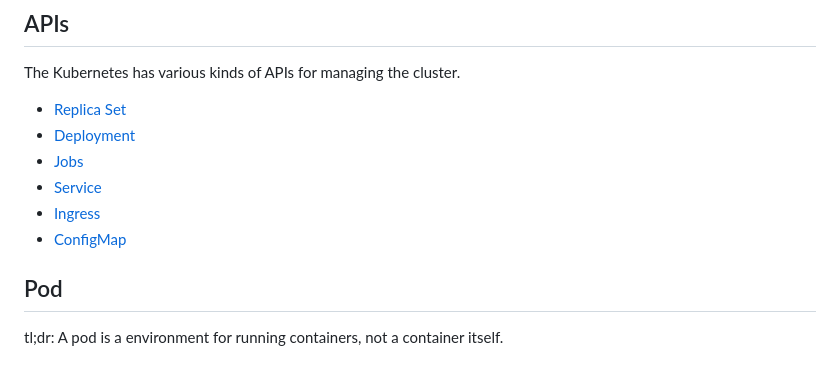
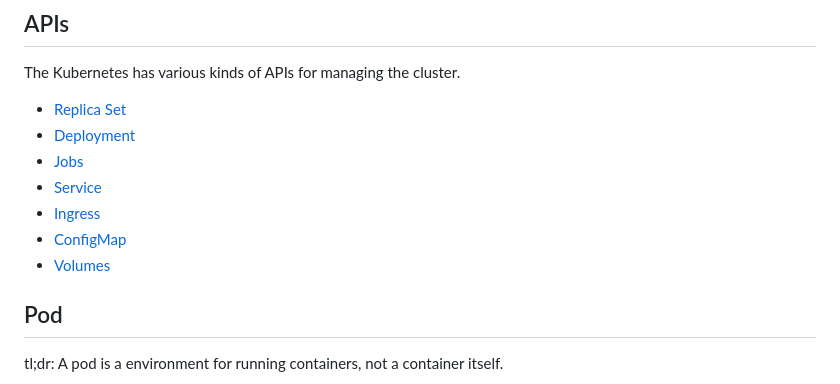
Before and after one commit to YeonwooSung/DevOpsMisc, a Markdown page: container-ops/kubernetes/README.md, the part around one of its changes. Rendered like a GitHub page.

Commit message:
docs: Add links to volumes doc

```diff
--- a/container-ops/kubernetes/README.md
+++ b/container-ops/kubernetes/README.md
@@ -17,6 +19,7 @@ The Kubernetes has various kinds of APIs for managing the cluster.
 - [Service](./service/)
 - [Ingress](./ingress/)
 - [ConfigMap](./configmap/)
+- [Volumes](./volumes/)
 
 ## Pod
 
```
Also changed, not shown: other parts of container-ops/kubernetes/README.md (+3 -1 lines).
